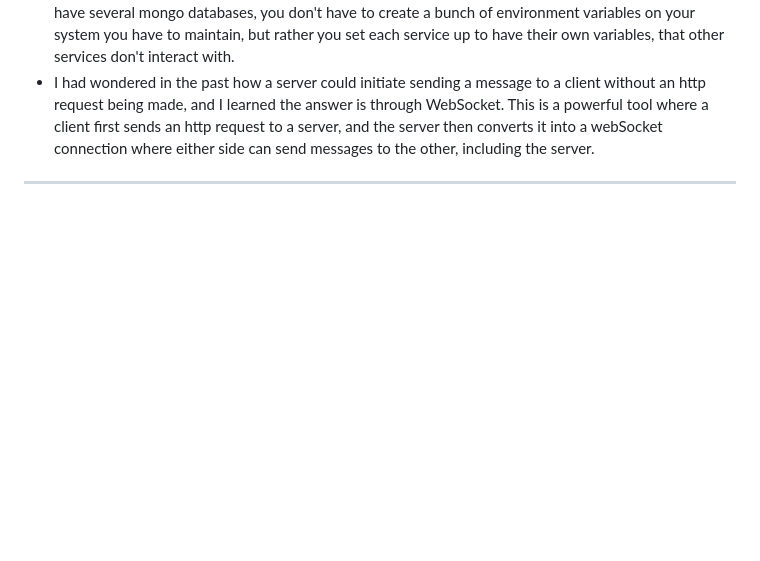
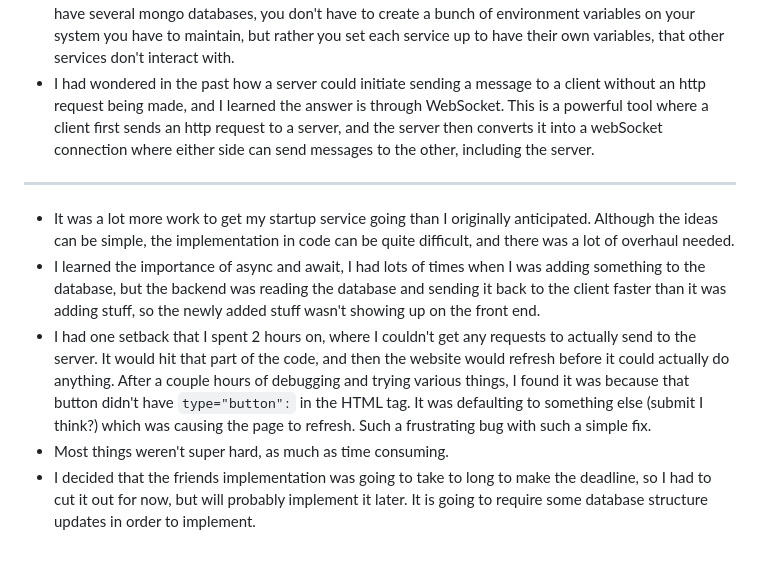
Before and after one commit to n8petersen/cs260-startup, a Markdown page: README.md, the part around the change. Rendered like a GitHub page; blank space fills up the shorter version.

Commit message:
Update README for service

```diff
--- a/README.md
+++ b/README.md
@@ -51,3 +51,8 @@ This is a simple website that will enable a user to create check lists for any o
 - I learned that using dotenv might be preferable to using the actual environment variables. It's easier to copy them between environments, and it silos off the variables to that specific service. This way if you have several mongo databases, you don't have to create a bunch of environment variables on your system you have to maintain, but rather you set each service up to have their own variables, that other services don't interact with.
 - I had wondered in the past how a server could initiate sending a message to a client without an http request being made, and I learned the answer is through WebSocket. This is a powerful tool where a client first sends an http request to a server, and the server then converts it into a webSocket connection where either side can send messages to the other, including the server.
 ---
+- It was a lot more work to get my startup service going than I originally anticipated. Although the ideas can be simple, the implementation in code can be quite difficult, and there was a lot of overhaul needed.
+- I learned the importance of async and await, I had lots of times when I was adding something to the database, but the backend was reading the database and sending it back to the client faster than it was adding stuff, so the newly added stuff wasn't showing up on the front end.
+- I had one setback that I spent 2 hours on, where I couldn't get any requests to actually send to the server. It would hit that part of the code, and then the website would refresh before it could actually do anything. After a couple hours of debugging and trying various things, I found it was because that button didn't have `type="button":` in the HTML tag. It was defaulting to something else (submit I think?) which was causing the page to refresh. Such a frustrating bug with such a simple fix.
+- Most things weren't super hard, as much as time consuming.
+- I decided that the friends implementation was going to take to long to make the deadline, so I had to cut it out for now, but will probably implement it later. It is going to require some database structure updates in order to implement.
```
